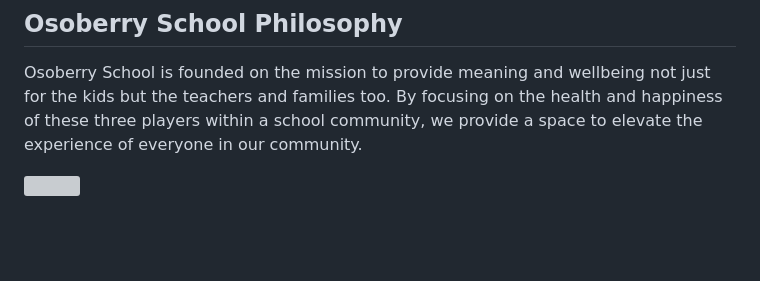
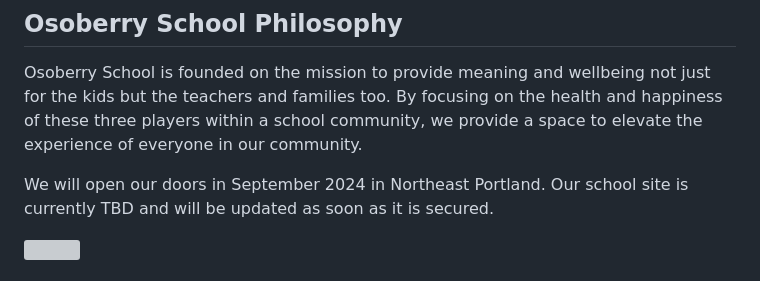
Before and after one commit to matthewsouther/osoberry, a Markdown page: src/about.md, the part around the change. Rendered like a GitHub page; blank space fills up the shorter version; grey boxes are pictures that could not be loaded.

Commit message:
Update Page “about”

```diff
--- a/src/about.md
+++ b/src/about.md
@@ -10,6 +10,10 @@ eleventyNavigation:
 ## Osoberry School Philosophy
 
 Osoberry School is founded on the mission to provide meaning and wellbeing not just for the kids but the teachers and families too. By focusing on the health and happiness of these three players within a school community, we provide a space to elevate the experience of everyone in our community.
+
+
+
+We will open our doors in September 2024 in Northeast Portland. Our school site is currently TBD and will be updated as soon as it is secured.
 
 ![](/assets/uploads/phototrio.png)
 
```
